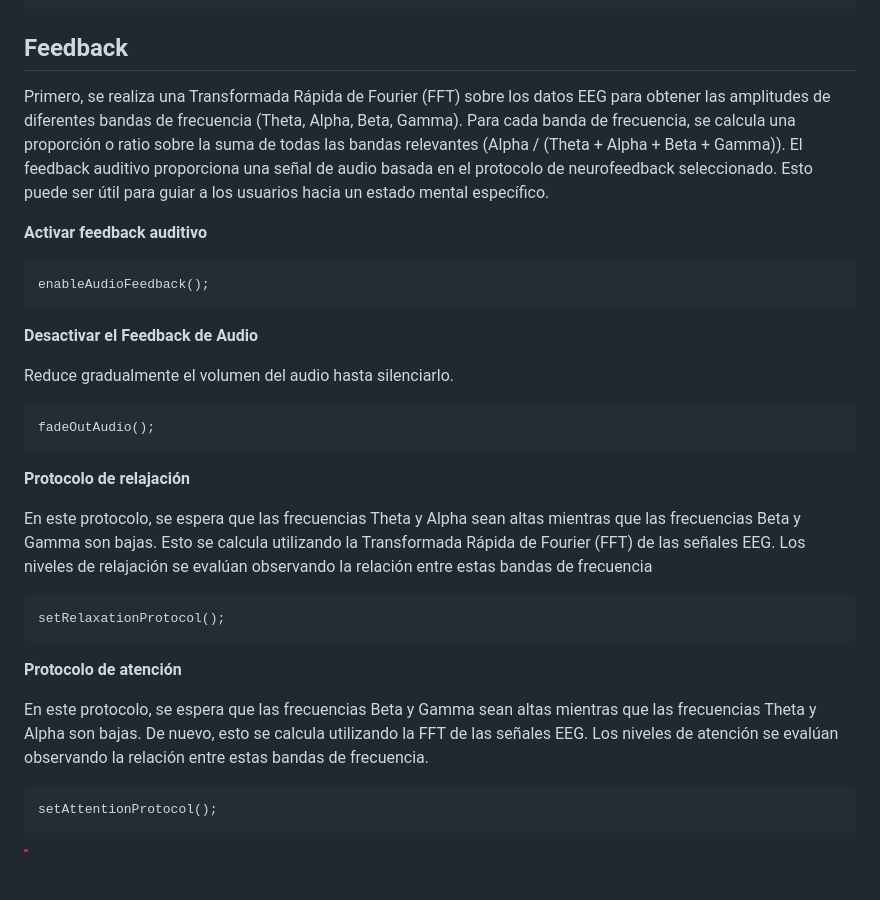
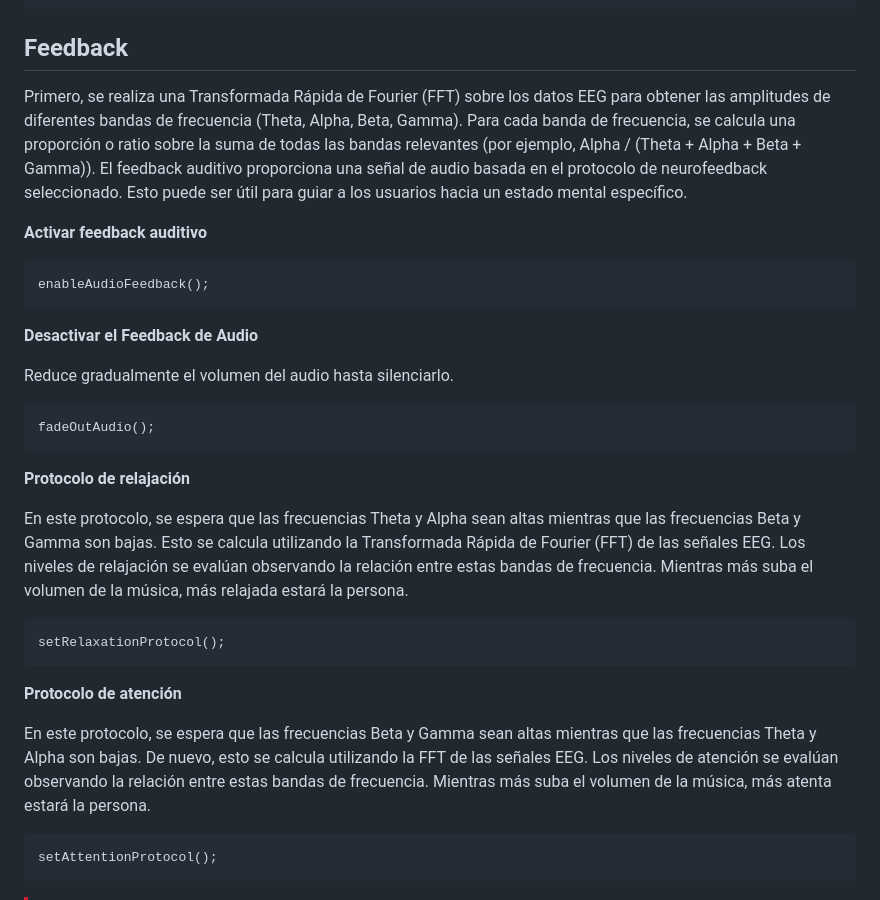
Before and after one commit to felipeuppen/neurofeedback.js, a Markdown page: README.md, the part around the change. GitHub-like rendering; blank space fills up the shorter version.

````diff
--- a/README.md
+++ b/README.md
@@ -55,7 +55,7 @@ stopRecording();
 
 ## Feedback
 
-Primero, se realiza una Transformada Rápida de Fourier (FFT) sobre los datos EEG para obtener las amplitudes de diferentes bandas de frecuencia (Theta, Alpha, Beta, Gamma). Para cada banda de frecuencia, se calcula una proporción o ratio sobre la suma de todas las bandas relevantes (Alpha / (Theta + Alpha + Beta + Gamma)). El feedback auditivo proporciona una señal de audio basada en el protocolo de neurofeedback seleccionado. Esto puede ser útil para guiar a los usuarios hacia un estado mental específico.
+Primero, se realiza una Transformada Rápida de Fourier (FFT) sobre los datos EEG para obtener las amplitudes de diferentes bandas de frecuencia (Theta, Alpha, Beta, Gamma). Para cada banda de frecuencia, se calcula una proporción o ratio sobre la suma de todas las bandas relevantes (por ejemplo, Alpha / (Theta + Alpha + Beta + Gamma)). El feedback auditivo proporciona una señal de audio basada en el protocolo de neurofeedback seleccionado. Esto puede ser útil para guiar a los usuarios hacia un estado mental específico.
 
 **Activar feedback auditivo**
 ```
@@ -71,7 +71,7 @@ fadeOutAudio();
 
 **Protocolo de relajación**
 
-En este protocolo, se espera que las frecuencias Theta y Alpha sean altas mientras que las frecuencias Beta y Gamma son bajas. Esto se calcula utilizando la Transformada Rápida de Fourier (FFT) de las señales EEG. Los niveles de relajación se evalúan observando la relación entre estas bandas de frecuencia
+En este protocolo, se espera que las frecuencias Theta y Alpha sean altas mientras que las frecuencias Beta y Gamma son bajas. Esto se calcula utilizando la Transformada Rápida de Fourier (FFT) de las señales EEG. Los niveles de relajación se evalúan observando la relación entre estas bandas de frecuencia. Mientras más suba el volumen de la música, más relajada estará la persona.
 
 ```
 setRelaxationProtocol();
@@ -79,7 +79,7 @@ setRelaxationProtocol();
 
 **Protocolo de atención**
 
-En este protocolo, se espera que las frecuencias Beta y Gamma sean altas mientras que las frecuencias Theta y Alpha son bajas. De nuevo, esto se calcula utilizando la FFT de las señales EEG. Los niveles de atención se evalúan observando la relación entre estas bandas de frecuencia.
+En este protocolo, se espera que las frecuencias Beta y Gamma sean altas mientras que las frecuencias Theta y Alpha son bajas. De nuevo, esto se calcula utilizando la FFT de las señales EEG. Los niveles de atención se evalúan observando la relación entre estas bandas de frecuencia. Mientras más suba el volumen de la música, más atenta estará la persona.
 
 ```
 setAttentionProtocol();
````
